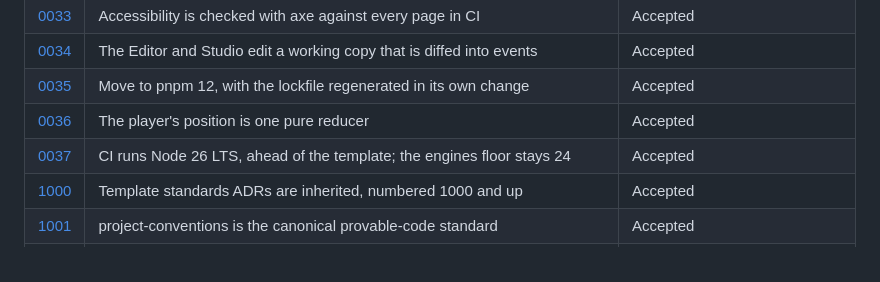
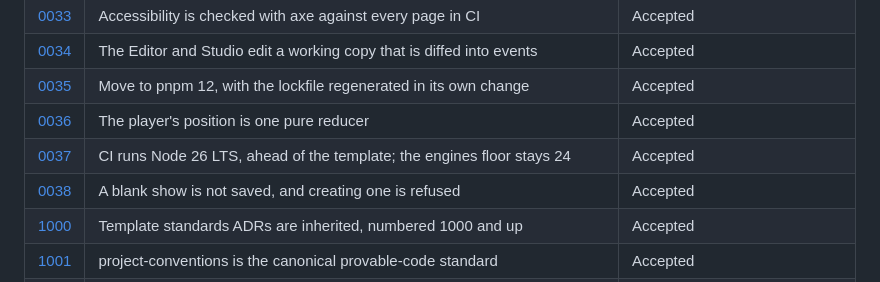
Before and after one commit to randallard/branching-video, a Markdown page: docs/adr/README.md, the part around the change. Rendered like a GitHub page.

```diff
--- a/docs/adr/README.md
+++ b/docs/adr/README.md
@@ -121,6 +121,7 @@ Copy [`TEMPLATE.md`](TEMPLATE.md).
 | [0035](0035-move-to-pnpm-12.md) | Move to pnpm 12, with the lockfile regenerated in its own change | Accepted |
 | [0036](0036-the-players-position-is-one-pure-reducer.md) | The player's position is one pure reducer | Accepted |
 | [0037](0037-ci-runs-node-26-lts-ahead-of-the-template.md) | CI runs Node 26 LTS, ahead of the template; the engines floor stays 24 | Accepted |
+| [0038](0038-a-blank-show-is-not-saved.md) | A blank show is not saved, and creating one is refused | Accepted |
 | [1000](1000-template-standards-adrs-are-inherited.md) | Template standards ADRs are inherited, numbered 1000 and up | Accepted |
 | [1001](1001-project-conventions-is-the-canonical-standard.md) | project-conventions is the canonical provable-code standard | Accepted |
 | [1002](1002-provable-is-a-four-rung-ladder.md) | "Provable" means a four-rung ladder, and a project claims only the rungs CI enforces | Accepted |
```
Also changed, not shown: docs/adr/0038-a-blank-show-is-not-saved.md (added, +49 -0 lines).
